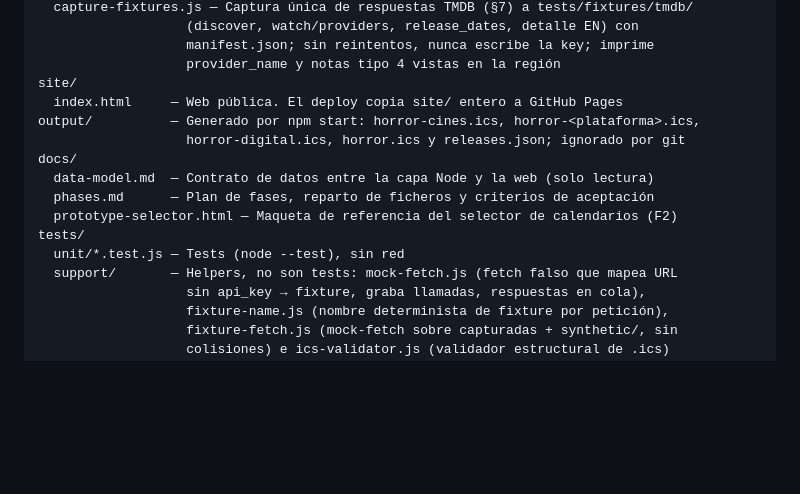
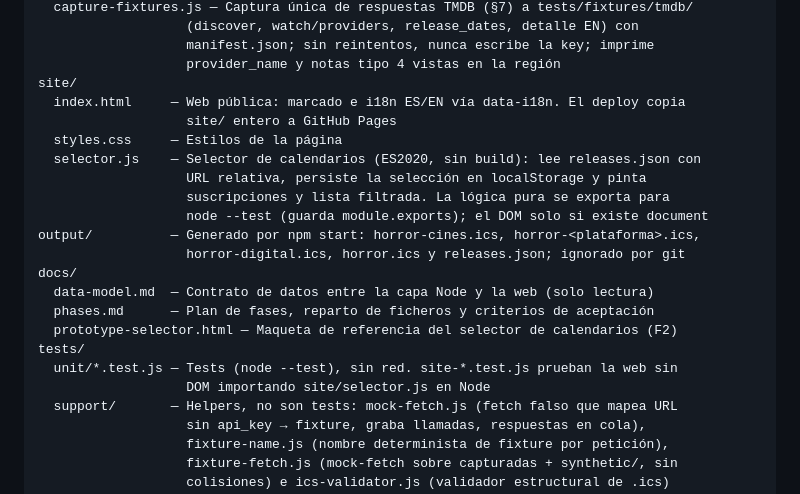
Before and after one commit to SlipyTSP/horror-calendar, a Markdown page: CLAUDE.md, the part around the change. GitHub-like rendering; blank space fills up the shorter version.

Commit message:
docs: describe site/ split in CLAUDE.md and mark F1 and F2 merged

```diff
--- a/CLAUDE.md
+++ b/CLAUDE.md
@@ -61,7 +61,13 @@ scripts/
                    manifest.json; sin reintentos, nunca escribe la key; imprime
                    provider_name y notas tipo 4 vistas en la región
 site/
-  index.html     — Web pública. El deploy copia site/ entero a GitHub Pages
+  index.html     — Web pública: marcado e i18n ES/EN vía data-i18n. El deploy copia
+                   site/ entero a GitHub Pages
+  styles.css     — Estilos de la página
+  selector.js    — Selector de calendarios (ES2020, sin build): lee releases.json con
+                   URL relativa, persiste la selección en localStorage y pinta
+                   suscripciones y lista filtrada. La lógica pura se exporta para
+                   node --test (guarda module.exports); el DOM solo si existe document
 output/          — Generado por npm start: horror-cines.ics, horror-<plataforma>.ics,
                    horror-digital.ics, horror.ics y releases.json; ignorado por git
 docs/
@@ -69,7 +75,8 @@ docs/
   phases.md      — Plan de fases, reparto de ficheros y criterios de aceptación
   prototype-selector.html — Maqueta de referencia del selector de calendarios (F2)
 tests/
-  unit/*.test.js — Tests (node --test), sin red
+  unit/*.test.js — Tests (node --test), sin red. site-*.test.js prueban la web sin
+                   DOM importando site/selector.js en Node
   support/       — Helpers, no son tests: mock-fetch.js (fetch falso que mapea URL
                    sin api_key → fixture, graba llamadas, respuestas en cola),
                    fixture-name.js (nombre determinista de fixture por petición),
```
Also changed, not shown: docs/phases.md (+2 -2 lines).
